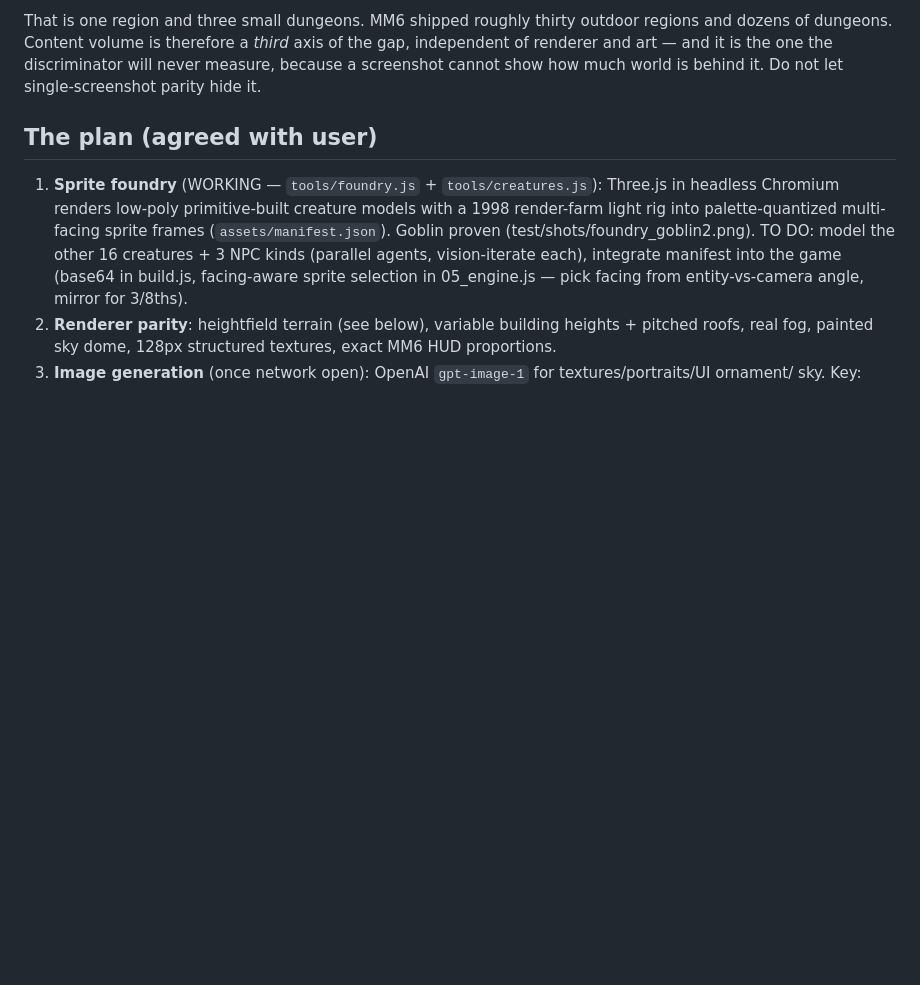
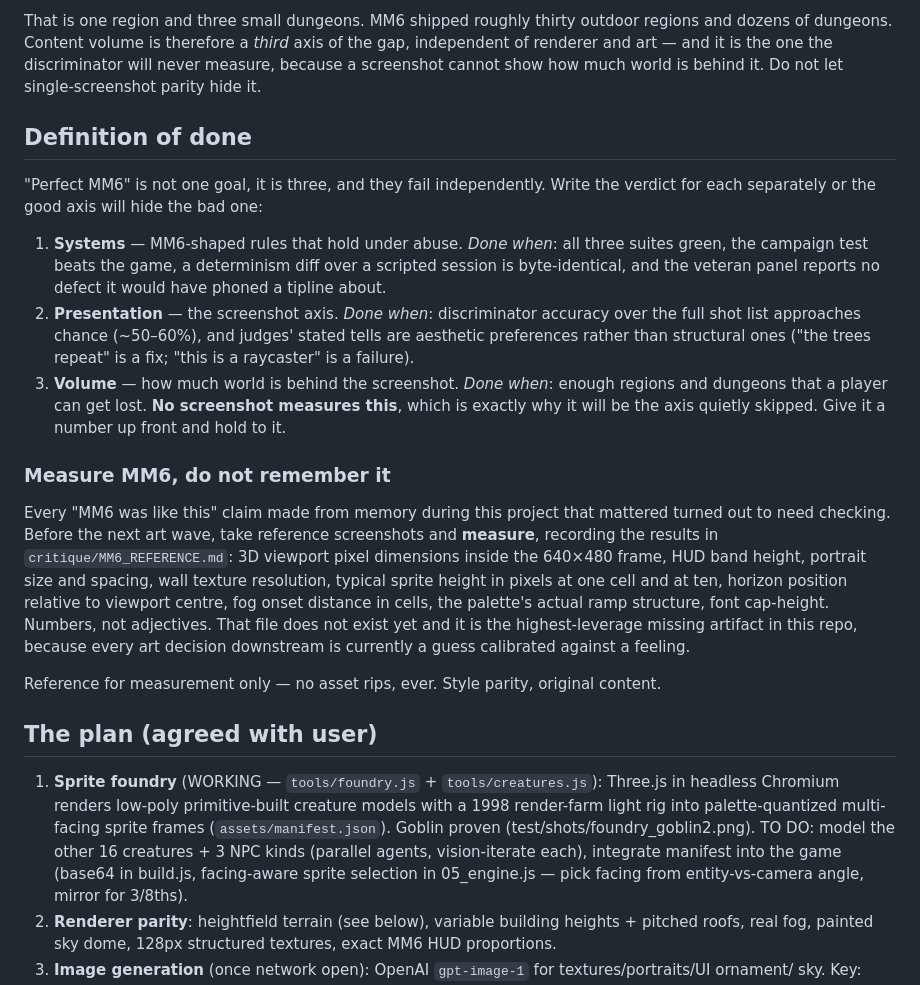
Before and after one commit to Donstyles/Single-shot-try-mm6, a Markdown page: HANDOFF.md, the part around one of its changes. Drawn GitHub-style; blank space fills up the shorter version.

```diff
--- a/HANDOFF.md
+++ b/HANDOFF.md
@@ -32,6 +32,34 @@ That is one region and three small dungeons. MM6 shipped roughly thirty outdoor
 of dungeons. Content volume is therefore a *third* axis of the gap, independent of renderer and art
 — and it is the one the discriminator will never measure, because a screenshot cannot show how much
 world is behind it. Do not let single-screenshot parity hide it.
+
+## Definition of done
+
+"Perfect MM6" is not one goal, it is three, and they fail independently. Write the verdict for each
+separately or the good axis will hide the bad one:
+
+1. **Systems** — MM6-shaped rules that hold under abuse. *Done when*: all three suites green, the
+   campaign test beats the game, a determinism diff over a scripted session is byte-identical, and
+   the veteran panel reports no defect it would have phoned a tipline about.
+2. **Presentation** — the screenshot axis. *Done when*: discriminator accuracy over the full shot
+   list approaches chance (~50–60%), and judges' stated tells are aesthetic preferences rather than
+   structural ones ("the trees repeat" is a fix; "this is a raycaster" is a failure).
+3. **Volume** — how much world is behind the screenshot. *Done when*: enough regions and dungeons
+   that a player can get lost. **No screenshot measures this**, which is exactly why it will be the
+   axis quietly skipped. Give it a number up front and hold to it.
+
+### Measure MM6, do not remember it
+
+Every "MM6 was like this" claim made from memory during this project that mattered turned out to
+need checking. Before the next art wave, take reference screenshots and **measure**, recording the
+results in `critique/MM6_REFERENCE.md`: 3D viewport pixel dimensions inside the 640×480 frame, HUD
+band height, portrait size and spacing, wall texture resolution, typical sprite height in pixels at
+one cell and at ten, horizon position relative to viewport centre, fog onset distance in cells, the
+palette's actual ramp structure, font cap-height. Numbers, not adjectives. That file does not exist
+yet and it is the highest-leverage missing artifact in this repo, because every art decision
+downstream is currently a guess calibrated against a feeling.
+
+Reference for measurement only — no asset rips, ever. Style parity, original content.
 
 ## The plan (agreed with user)
 
```
Also changed, not shown: other parts of HANDOFF.md (+29 -0 lines), critique/SHOTLIST.md (added, +65 -0 lines).
